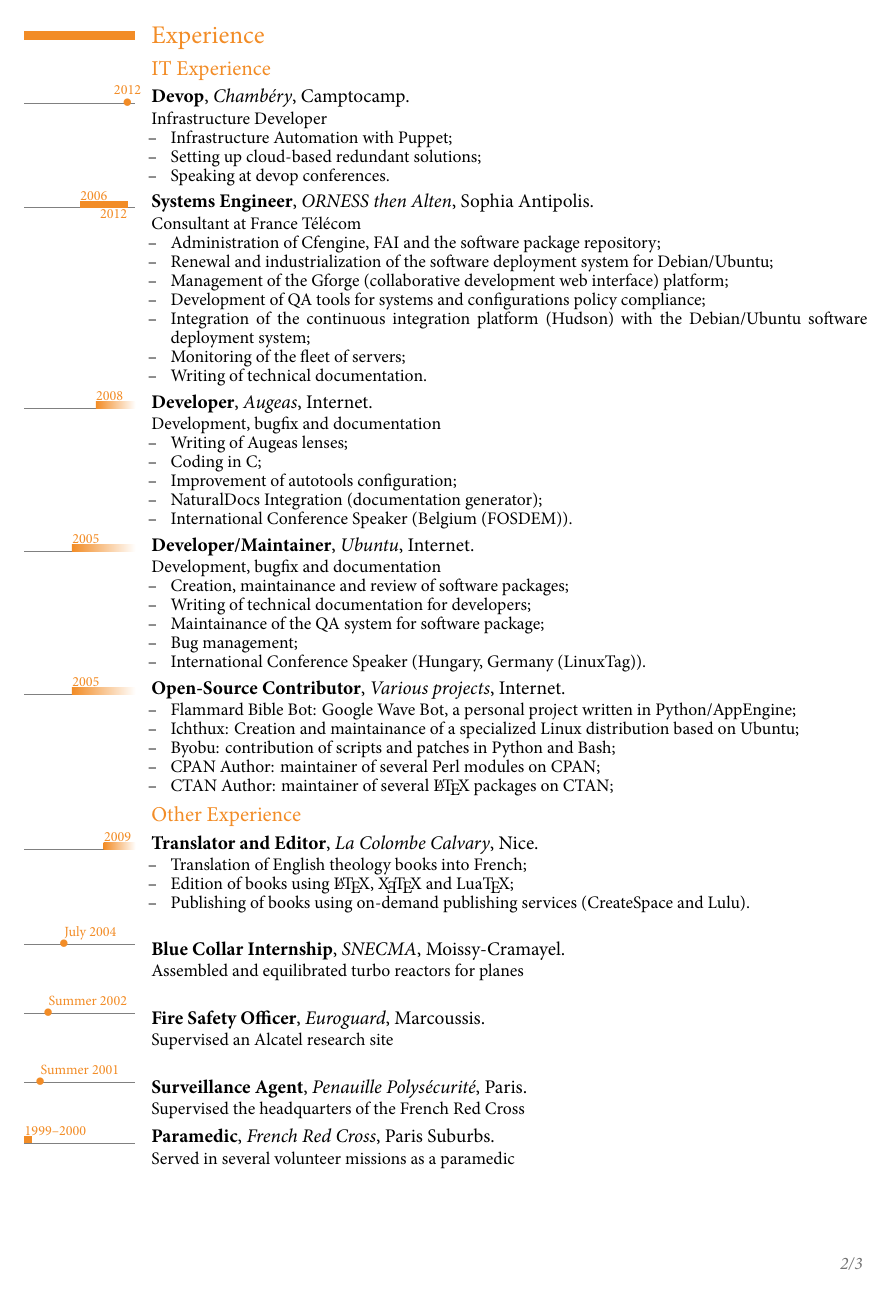
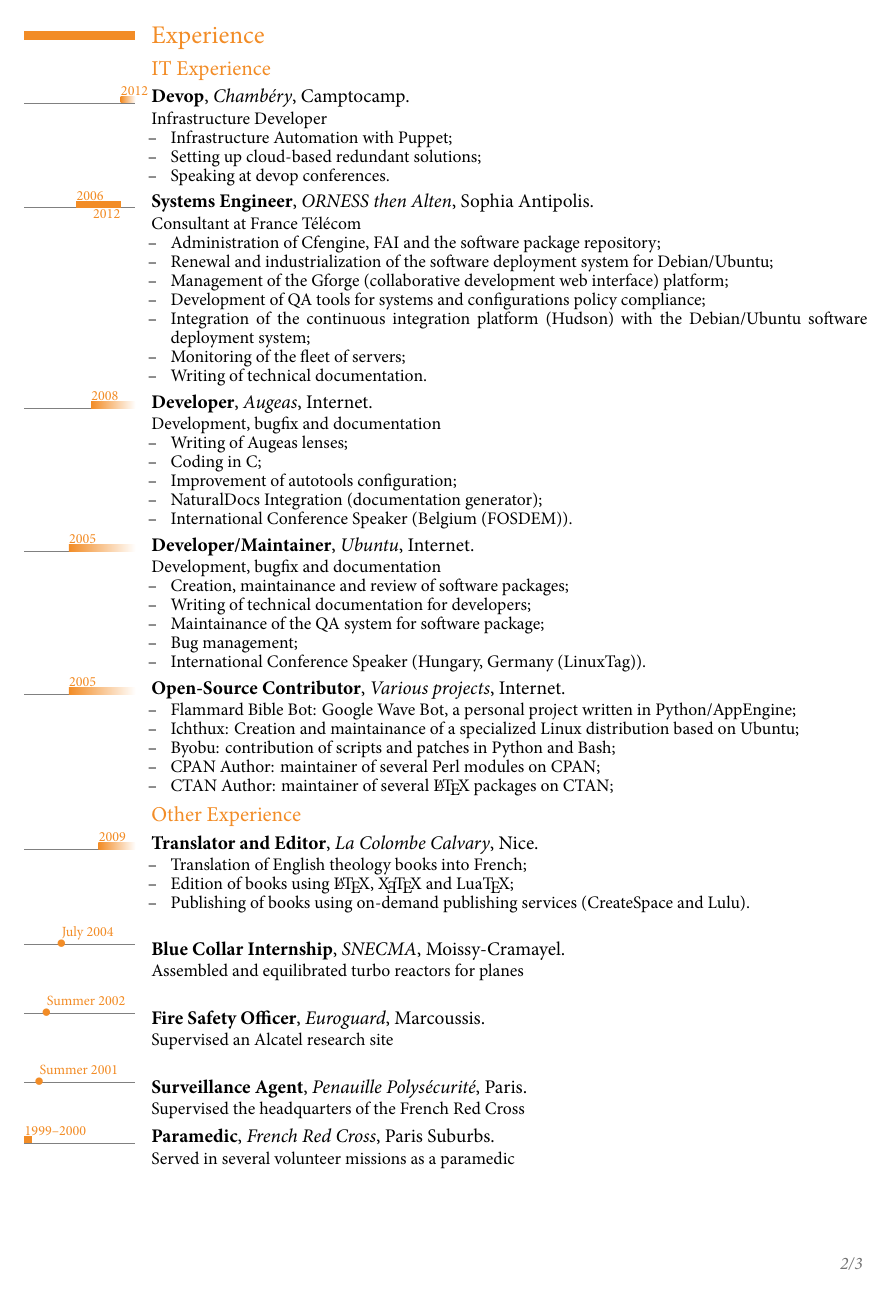
Before and after one commit to raphink/CV, a LaTeX CV (RaphaelPinson_en.tex, which reads RaphaelPinson.sty): page 2 of 3. The pictures show the PDF file RaphaelPinson_en.pdf that the author committed with the source.

Commit message:
Update dates

```diff
--- a/RaphaelPinson.sty
+++ b/RaphaelPinson.sty
@@ -60,7 +60,7 @@
 
 \AtBeginDocument{\renewcommand{\labelitemi}{-- }}
 
-\usepackage[firstyear=1999,lastyear=2013]{moderntimeline}
+\usepackage[firstyear=1999,lastyear=2014]{moderntimeline}
 %\tlmaxdates{1999}{2012}
 \tlwidth{0.8ex}
 
--- a/RaphaelPinson_en.tex
+++ b/RaphaelPinson_en.tex
@@ -96,7 +96,7 @@
 %\tltextend[base]{\scriptsize}
 %\tlsince{Since~}
 
-\tldatecventry{2012}{Devop}{Chambéry}{}{\href{http://www.camptocamp.com}{Camptocamp}}%
+\tlcventry{2012}{0}{Devop}{Chambéry}{}{\href{http://www.camptocamp.com}{Camptocamp}}%
   {Infrastructure Developer
 \begin{itemize}
  \item Infrastructure Automation with Puppet;
```
Also changed, not shown: RaphaelPinson_fr.tex (+1 -1 lines), Makefile, RaphaelPinson_en.pdf, RaphaelPinson_fr.pdf.
